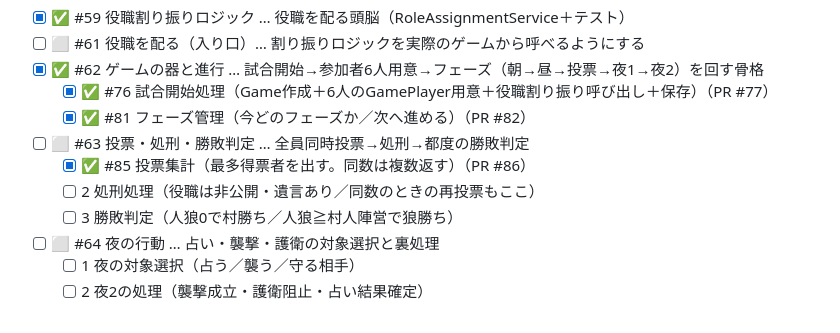
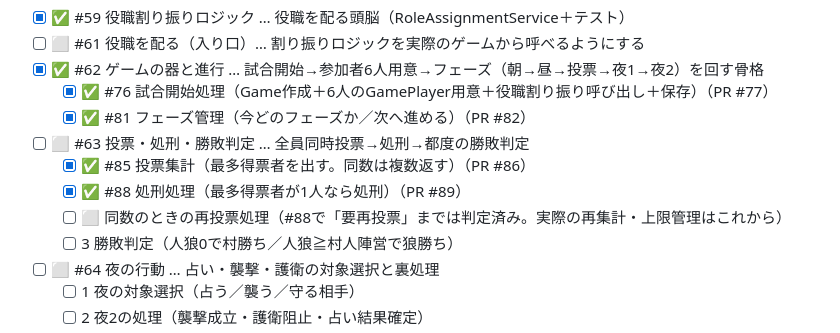
Before and after one commit to sayu0104/Werewolf-Card-Game, a Markdown page: docs/task-tracker.md, the part around the change. Rendered like a GitHub page.

Commit message:
docs: タスク一覧を更新（Issue #88を完了に、PR #89を補記）
Co-Authored-By: Claude Sonnet 5 <noreply@anthropic.com>

```diff
--- a/docs/task-tracker.md
+++ b/docs/task-tracker.md
@@ -48,7 +48,8 @@ MVP（最小限の完成形）までのロードマップ。1行＝1Issue。完
   - [x] ✅ #81 フェーズ管理（今どのフェーズか／次へ進める）（PR #82）
 - [ ] ⬜ #63 投票・処刑・勝敗判定 … 全員同時投票→処刑→都度の勝敗判定
   - [x] ✅ #85 投票集計（最多得票者を出す。同数は複数返す）（PR #86）
-  - [ ] 2 処刑処理（役職は非公開・遺言あり／同数のときの再投票もここ）
+  - [x] ✅ #88 処刑処理（最多得票者が1人なら処刑）（PR #89）
+  - [ ] ⬜ 同数のときの再投票処理（#88で「要再投票」までは判定済み。実際の再集計・上限管理はこれから）
   - [ ] 3 勝敗判定（人狼0で村勝ち／人狼≧村人陣営で狼勝ち）
 - [ ] ⬜ #64 夜の行動 … 占い・襲撃・護衛の対象選択と裏処理
   - [ ] 1 夜の対象選択（占う／襲う／守る相手）
```
